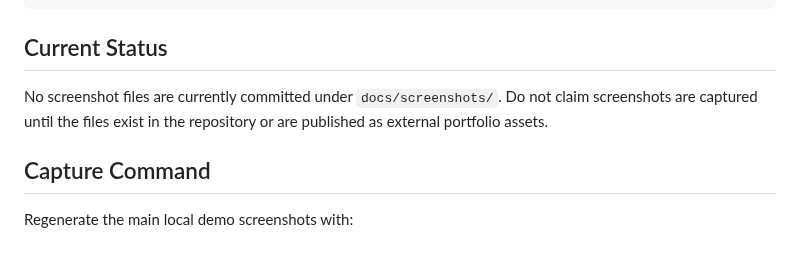
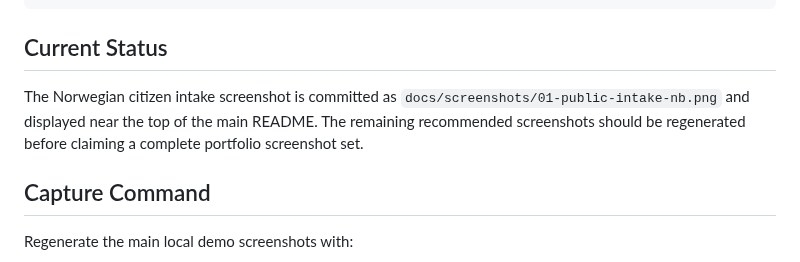
Before and after one commit to IoanGogozan/KommuneFlow-AI, a Markdown page: docs/SCREENSHOTS.md, the part around the change. Rendered like a GitHub page.

```diff
--- a/docs/SCREENSHOTS.md
+++ b/docs/SCREENSHOTS.md
@@ -36,7 +36,7 @@ docs/screenshots/12-hetzner-smoke-test.png
 
 ## Current Status
 
-No screenshot files are currently committed under `docs/screenshots/`. Do not claim screenshots are captured until the files exist in the repository or are published as external portfolio assets.
+The Norwegian citizen intake screenshot is committed as `docs/screenshots/01-public-intake-nb.png` and displayed near the top of the main README. The remaining recommended screenshots should be regenerated before claiming a complete portfolio screenshot set.
 
 ## Capture Command
 
```
Also changed, not shown: README.md (+13 -37 lines), docs/screenshots/01-public-intake-nb.png (added).
